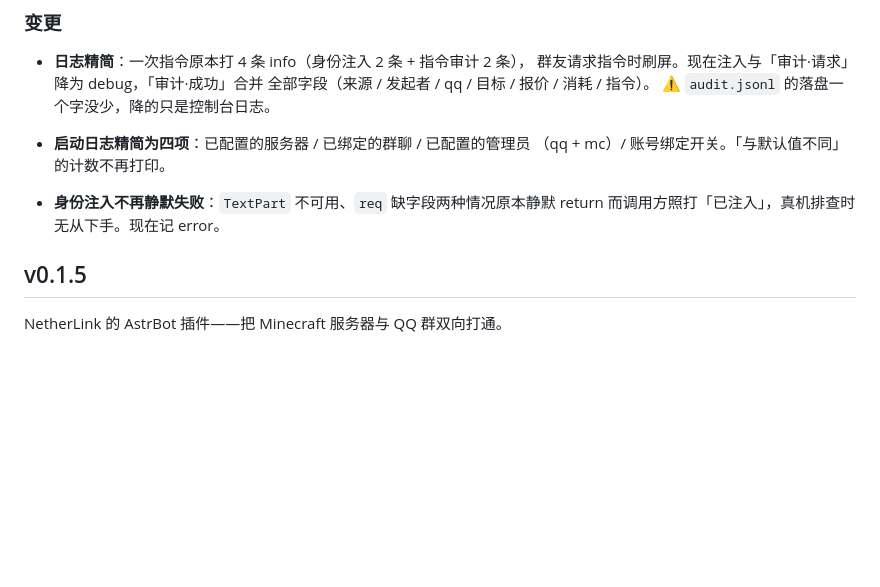
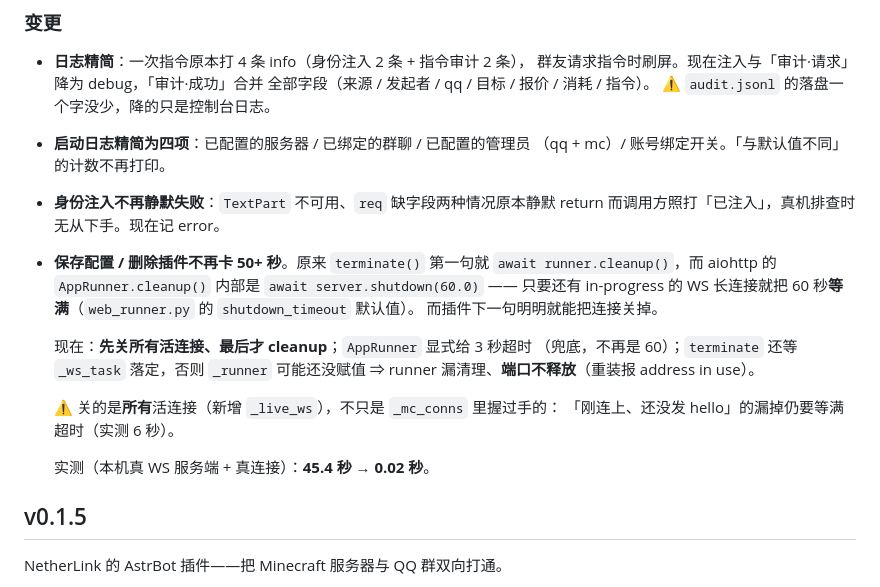
Before and after one commit to MoeDawn/astrbot_plugin_netherlink, a Markdown page: CHANGELOG.md, the part around the change. Drawn GitHub-style; blank space fills up the shorter version.

Commit message:
docs: CHANGELOG 记保存/卸载慢 50 秒的修复

```diff
--- a/CHANGELOG.md
+++ b/CHANGELOG.md
@@ -74,6 +74,21 @@ NetherLink 的 AstrBot 插件——把 Minecraft 服务器与 QQ 群双向打通
 
 - **身份注入不再静默失败**：`TextPart` 不可用、`req` 缺字段两种情况原本静默
   return 而调用方照打「已注入」，真机排查时无从下手。现在记 error。
+- **保存配置 / 删除插件不再卡 50+ 秒**。原来 `terminate()` 第一句就
+  `await runner.cleanup()`，而 aiohttp 的 `AppRunner.cleanup()` 内部是
+  `await server.shutdown(60.0)` —— 只要还有 in-progress 的 WS 长连接就把
+  60 秒**等满**（`web_runner.py` 的 `shutdown_timeout` 默认值）。
+  而插件下一句明明就能把连接关掉。
+
+  现在：**先关所有活连接、最后才 cleanup**；`AppRunner` 显式给 3 秒超时
+  （兜底，不再是 60）；`terminate` 还等 `_ws_task` 落定，否则 `_runner`
+  可能还没赋值 ⇒ runner 漏清理、**端口不释放**（重装报 address in use）。
+
+  ⚠️ 关的是**所有**活连接（新增 `_live_ws`），不只是 `_mc_conns` 里握过手的：
+  「刚连上、还没发 hello」的漏掉仍要等满超时（实测 6 秒）。
+
+  实测（本机真 WS 服务端 + 真连接）：**45.4 秒 → 0.02 秒**。
+
 ## v0.1.5
 NetherLink 的 AstrBot 插件——把 Minecraft 服务器与 QQ 群双向打通。
 
```
